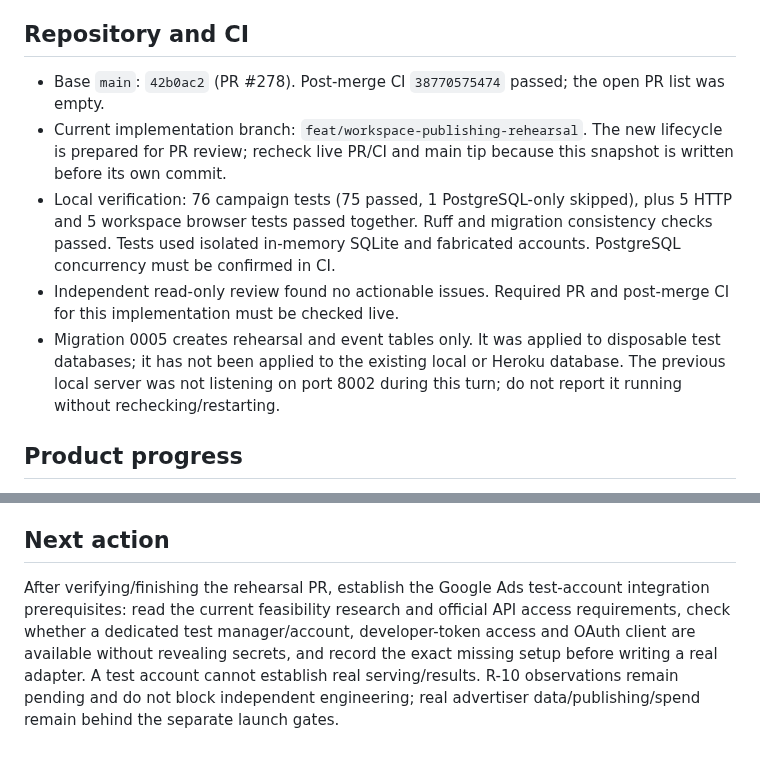
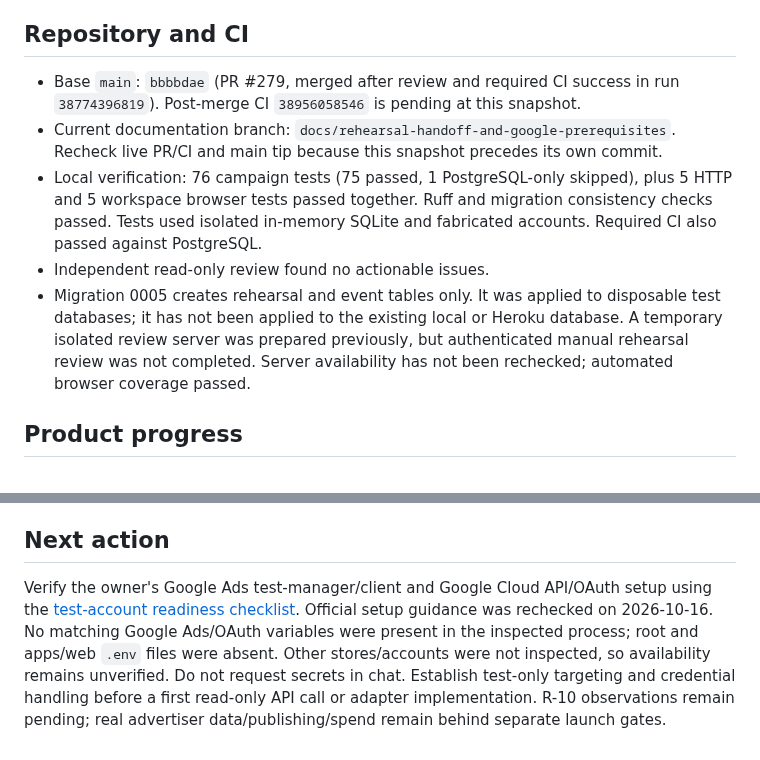
Before and after one commit to ugurkbcgl-hub/growthtwin, a Markdown page: docs/continuity/STATE.md, 2 parts joined by grey strips. GitHub-like rendering.

Commit message:
docs: record rehearsal delivery and Google Ads test prerequisites

```diff
--- a/docs/continuity/STATE.md
+++ b/docs/continuity/STATE.md
@@ -13,21 +13,20 @@ before choosing each next implementation step.
 
 ## Repository and CI
 
-- Base `main`: `42b0ac2` (PR #278). Post-merge CI `38770575474` passed;
-  the open PR list was empty.
-- Current implementation branch: `feat/workspace-publishing-rehearsal`.
-  The new lifecycle is prepared for PR review; recheck live PR/CI and main tip
-  because this snapshot is written before its own commit.
+- Base `main`: `bbbbdae` (PR #279, merged after review and required CI success
+  in run `38774396819`). Post-merge CI `38956058546` is pending at this snapshot.
+- Current documentation branch: `docs/rehearsal-handoff-and-google-prerequisites`.
+  Recheck live PR/CI and main tip because this snapshot precedes its own commit.
 - Local verification: 76 campaign tests (75 passed, 1 PostgreSQL-only skipped),
   plus 5 HTTP and 5 workspace browser tests passed together. Ruff and migration
   consistency checks passed. Tests used isolated in-memory SQLite and fabricated
-  accounts. PostgreSQL concurrency must be confirmed in CI.
-- Independent read-only review found no actionable issues. Required PR and
-  post-merge CI for this implementation must be checked live.
+  accounts. Required CI also passed against PostgreSQL.
+- Independent read-only review found no actionable issues.
 - Migration 0005 creates rehearsal and event tables only. It was applied to
   disposable test databases; it has not been applied to the existing local or
-  Heroku database. The previous local server was not listening on port 8002
-  during this turn; do not report it running without rechecking/restarting.
+  Heroku database. A temporary isolated review server was prepared previously,
+  but authenticated manual rehearsal review was not completed. Server availability
+  has not been rechecked; automated browser coverage passed.
 
 ## Product progress
 
@@ -71,11 +70,12 @@ before choosing each next implementation step.
 
 ## Next action
 
-After verifying/finishing the rehearsal PR, establish the Google Ads test-account
-integration prerequisites: read the current feasibility research and official
-API access requirements, check whether a dedicated test manager/account,
-developer-token access and OAuth client are available without revealing secrets,
-and record the exact missing setup before writing a real adapter. A test account
-cannot establish real serving/results. R-10 observations remain pending and do
-not block independent engineering; real advertiser data/publishing/spend remain
-behind the separate launch gates.
+Verify the owner's Google Ads test-manager/client and Google Cloud API/OAuth
+setup using the [test-account readiness checklist](../product/google-ads-test-account-readiness.md).
+Official setup guidance was rechecked on 2026-10-16. No matching Google Ads/OAuth
+variables were present in the inspected process; root and apps/web `.env` files
+were absent. Other stores/accounts were not inspected, so availability remains
+unverified. Do not request secrets in chat. Establish test-only targeting and
+credential handling before a first read-only API call or adapter implementation.
+R-10 observations remain pending; real advertiser data/publishing/spend remain
+behind separate launch gates.
```
Also changed, not shown: other parts of docs/continuity/STATE.md (+1 -1 lines), docs/product/google-ads-test-account-readiness.md (added, +47 -0 lines).
